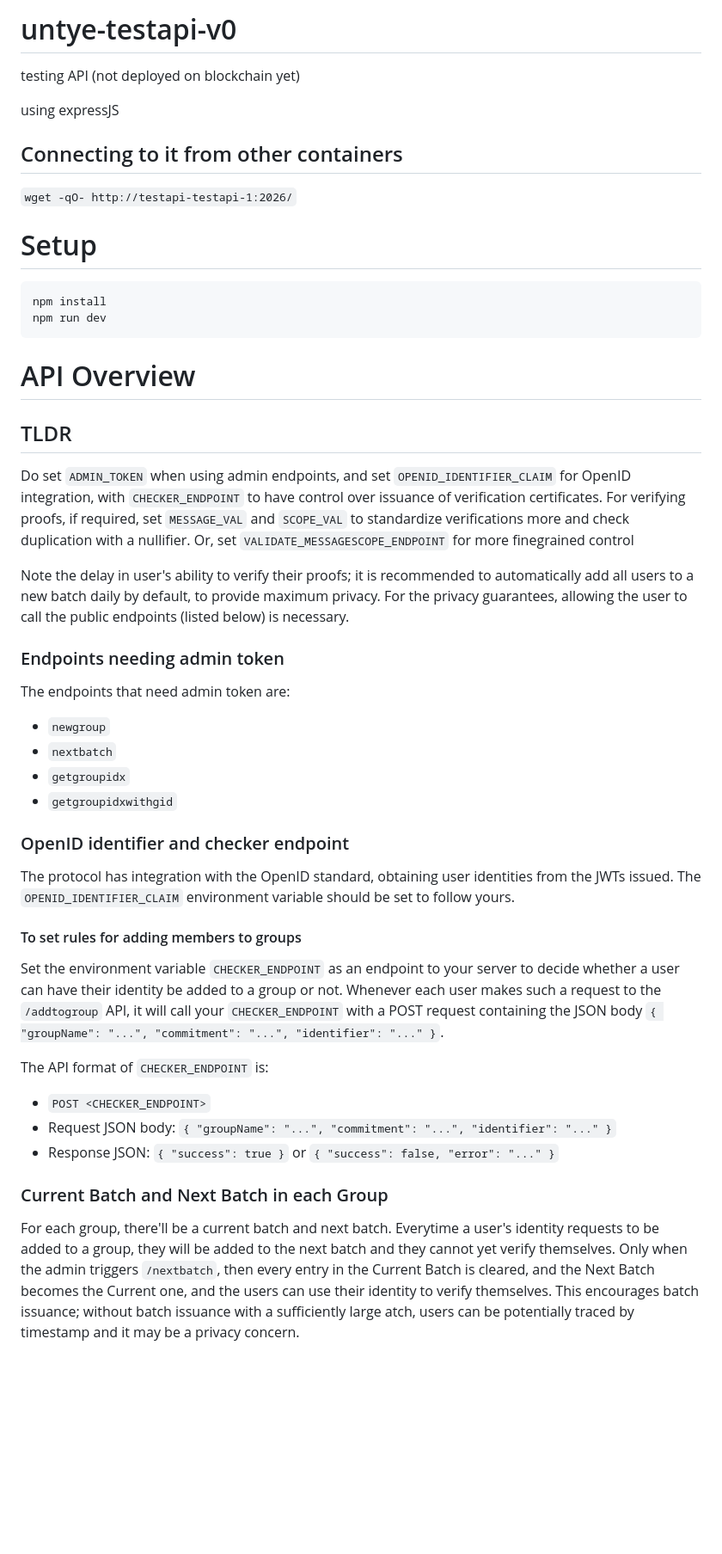
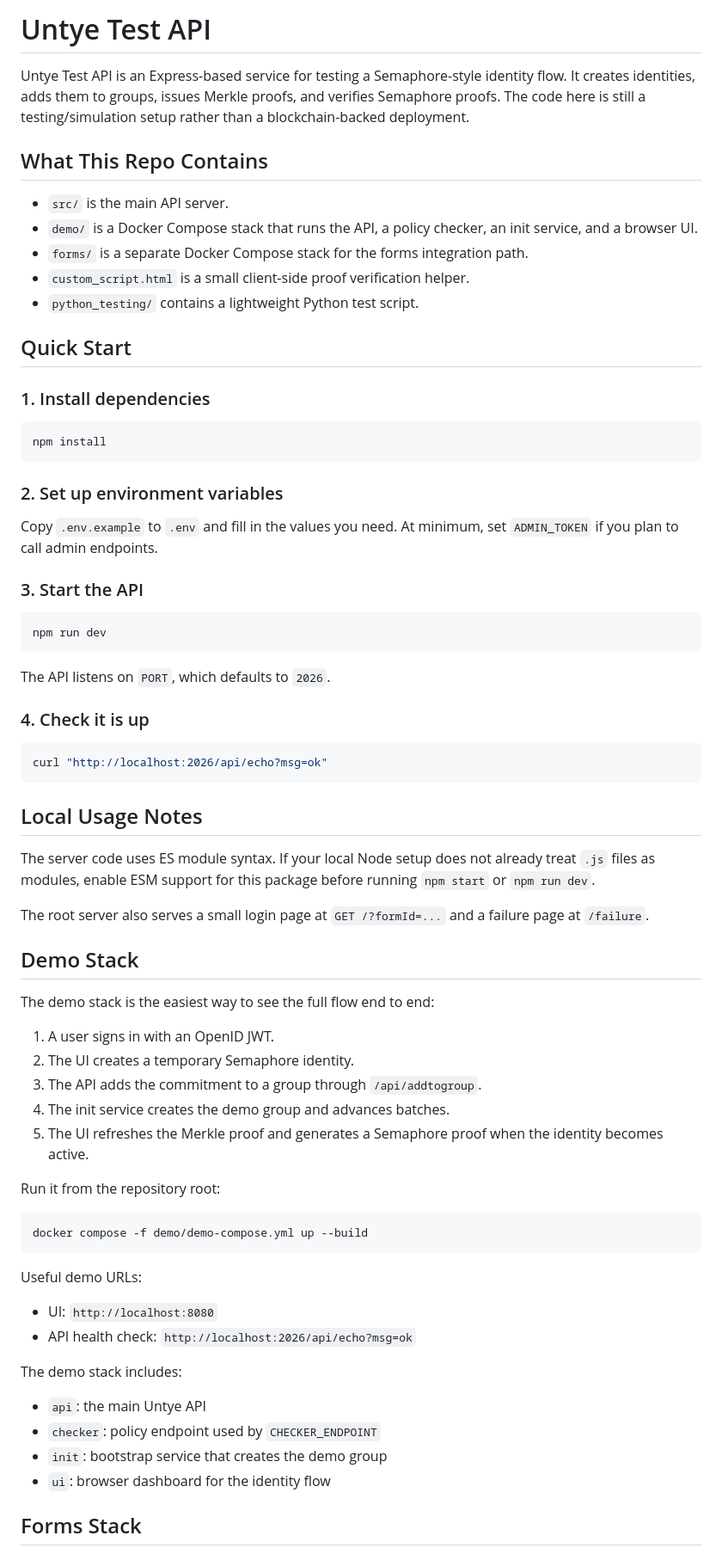
Before and after one commit to joseftanlang/Security-detection-software, a Markdown page: README.md, the part around one of its changes. Shown at 86% size. Drawn GitHub-style; blank space fills up the shorter version.

````diff
--- a/README.md
+++ b/README.md
@@ -1,48 +1,74 @@
-# untye-testapi-v0
+# Untye Test API
 
-testing API (not deployed on blockchain yet)
+Untye Test API is an Express-based service for testing a Semaphore-style identity flow. It creates identities, adds them to groups, issues Merkle proofs, and verifies Semaphore proofs. The code here is still a testing/simulation setup rather than a blockchain-backed deployment.
 
-using expressJS
+## What This Repo Contains
 
-## Connecting to it from other containers
-```wget -qO- http://testapi-testapi-1:2026/```
+- `src/` is the main API server.
+- `demo/` is a Docker Compose stack that runs the API, a policy checker, an init service, and a browser UI.
+- `forms/` is a separate Docker Compose stack for the forms integration path.
+- `custom_script.html` is a small client-side proof verification helper.
+- `python_testing/` contains a lightweight Python test script.
 
+## Quick Start
 
-# Setup
+### 1. Install dependencies
 
 ```bash
 npm install
+```
+
+### 2. Set up environment variables
+
+Copy `.env.example` to `.env` and fill in the values you need. At minimum, set `ADMIN_TOKEN` if you plan to call admin endpoints.
+
+### 3. Start the API
+
+```bash
 npm run dev
 ```
 
+The API listens on `PORT`, which defaults to `2026`.
 
-# API Overview
+### 4. Check it is up
 
-## TLDR
+```bash
+curl "http://localhost:2026/api/echo?msg=ok"
+```
 
-Do set `ADMIN_TOKEN` when using admin endpoints, and set `OPENID_IDENTIFIER_CLAIM` for OpenID integration, with `CHECKER_ENDPOINT` to have control over issuance of verification certificates. For verifying proofs, if required, set `MESSAGE_VAL` and `SCOPE_VAL` to standardize verifications more and check duplication with a nullifier. Or, set `VALIDATE_MESSAGESCOPE_ENDPOINT` for more finegrained control
+## Local Usage Notes
 
-Note the delay in user's ability to verify their proofs; it is recommended to automatically add all users to a new batch daily by default, to provide maximum privacy. For the privacy guarantees, allowing the user to call the public endpoints (listed below) is necessary.
+The server code uses ES module syntax. If your local Node setup does not already treat `.js` files as modules, enable ESM support for this package before running `npm start` or `npm run dev`.
 
-### Endpoints needing admin token
-The endpoints that need admin token are:
+The root server also serves a small login page at `GET /?formId=...` and a failure page at `/failure`.
 
-- `newgroup`
-- `nextbatch`
-- `getgroupidx`
-- `getgroupidxwithgid`
+## Demo Stack
 
-### OpenID identifier and checker endpoint
-The protocol has integration with the OpenID standard, obtaining user identities from the JWTs issued. The `OPENID_IDENTIFIER_CLAIM` environment variable should be set to follow yours.
+The demo stack is the easiest way to see the full flow end to end:
 
-#### To set rules for adding members to groups
-Set the environment variable `CHECKER_ENDPOINT` as an endpoint to your server to decide whether a user can have their identity be added to a group or not. Whenever each user makes such a request to the `/addtogroup` API, it will call your `CHECKER_ENDPOINT` with a POST request containing the JSON body `{ "groupName": "...", "commitment": "...", "identifier": "..." }`.
+1. A user signs in with an OpenID JWT.
+2. The UI creates a temporary Semaphore identity.
+3. The API adds the commitment to a group through `/api/addtogroup`.
+4. The init service creates the demo group and advances batches.
+5. The UI refreshes the Merkle proof and generates a Semaphore proof when the identity becomes active.
 
-The API format of `CHECKER_ENDPOINT` is:
-- `POST <CHECKER_ENDPOINT>`
-- Request JSON body: `{ "groupName": "...", "commitment": "...", "identifier": "..." }`
-- Response JSON: `{ "success": true }` or `{ "success": false, "error": "..." }`
+Run it from the repository root:
 
-### Current Batch and Next Batch in each Group
+```bash
+docker compose -f demo/demo-compose.yml up --build
+```
 
-For each group, there'll be a current batch and next batch. Everytime a user's identity requests to be added to a group, they will be added to the next batch and they cannot yet verify themselves. Only when the admin triggers `/nextbatch`, then every entry in the Current Batch is cleared, and the Next Batch becomes the Current one, and the users can use their identity to verify themselves. This encourages batch issuance; without batch issuance with a sufficiently large atch, users can be potentially traced by timestamp and it may be a privacy concern.
+Useful demo URLs:
+
+- UI: `http://localhost:8080`
+- API health check: `http://localhost:2026/api/echo?msg=ok`
+
+The demo stack includes:
+
+- `api`: the main Untye API
+- `checker`: policy endpoint used by `CHECKER_ENDPOINT`
+- `init`: bootstrap service that creates the demo group
+- `ui`: browser dashboard for the identity flow
+
+## Forms Stack
+
````
Also changed, not shown: other parts of README.md (+64 -65 lines).
